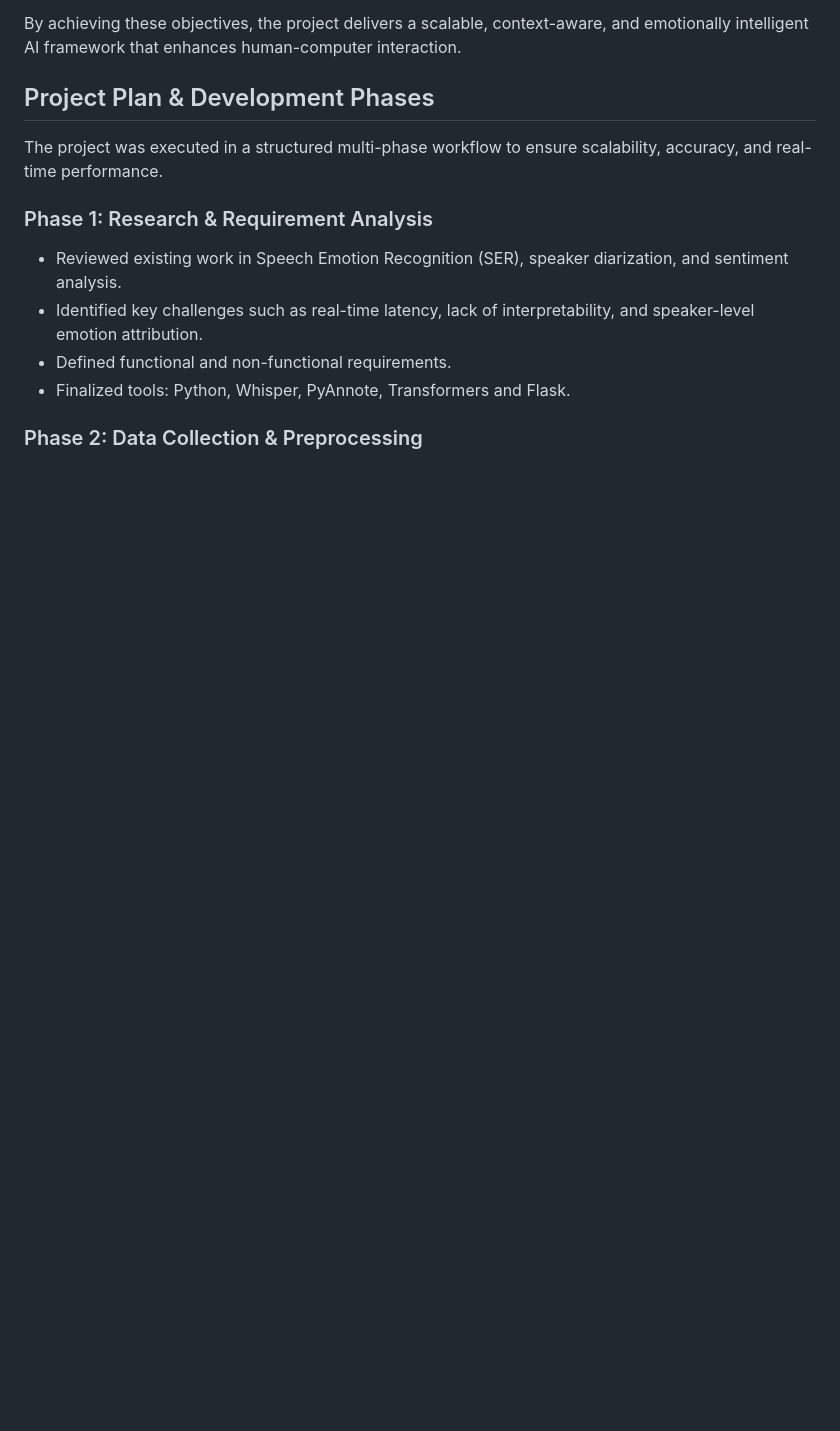
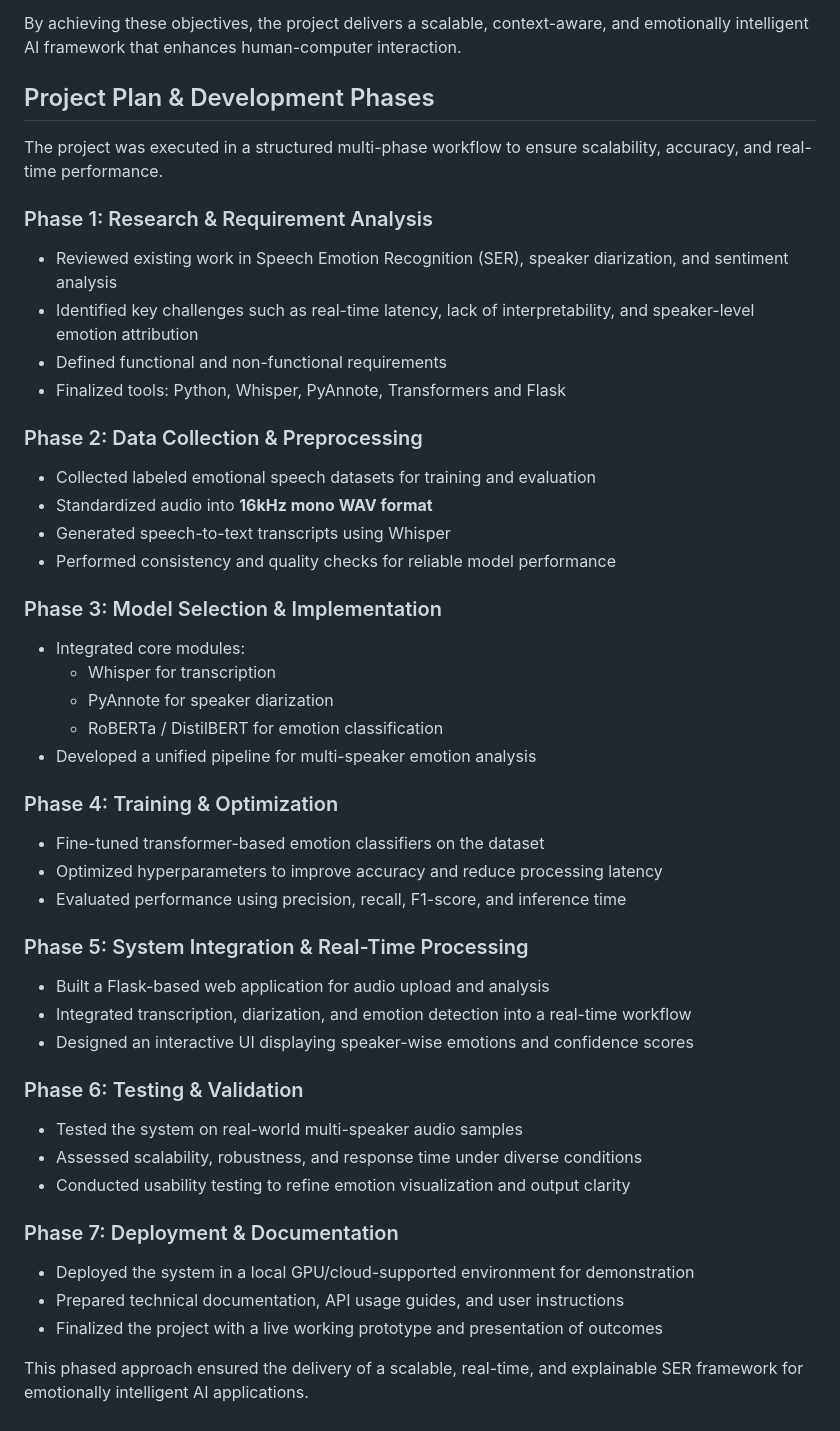
Before and after one commit to Santanakumar/speech-emotion-recognition-system, a Markdown page: README.md, the part around the change. GitHub-like rendering; blank space fills up the shorter version.

```diff
--- a/README.md
+++ b/README.md
@@ -90,9 +90,42 @@ By achieving these objectives, the project delivers a scalable, context-aware, a
 The project was executed in a structured multi-phase workflow to ensure scalability, accuracy, and real-time performance.
 
 ### Phase 1: Research & Requirement Analysis
-- Reviewed existing work in Speech Emotion Recognition (SER), speaker diarization, and sentiment analysis.
-- Identified key challenges such as real-time latency, lack of interpretability, and speaker-level emotion attribution.
-- Defined functional and non-functional requirements.
-- Finalized tools: Python, Whisper, PyAnnote, Transformers and Flask.
+- Reviewed existing work in Speech Emotion Recognition (SER), speaker diarization, and sentiment analysis
+- Identified key challenges such as real-time latency, lack of interpretability, and speaker-level emotion attribution
+- Defined functional and non-functional requirements
+- Finalized tools: Python, Whisper, PyAnnote, Transformers and Flask
 
 ### Phase 2: Data Collection & Preprocessing
+- Collected labeled emotional speech datasets for training and evaluation
+- Standardized audio into **16kHz mono WAV format**
+- Generated speech-to-text transcripts using Whisper
+- Performed consistency and quality checks for reliable model performance
+
+### Phase 3: Model Selection & Implementation
+- Integrated core modules:
+  - Whisper for transcription
+  - PyAnnote for speaker diarization
+  - RoBERTa / DistilBERT for emotion classification
+- Developed a unified pipeline for multi-speaker emotion analysis
+
+### Phase 4: Training & Optimization
+- Fine-tuned transformer-based emotion classifiers on the dataset
+- Optimized hyperparameters to improve accuracy and reduce processing latency
+- Evaluated performance using precision, recall, F1-score, and inference time
+
+### Phase 5: System Integration & Real-Time Processing
+- Built a Flask-based web application for audio upload and analysis
+- Integrated transcription, diarization, and emotion detection into a real-time workflow
+- Designed an interactive UI displaying speaker-wise emotions and confidence scores
+
+### Phase 6: Testing & Validation
+- Tested the system on real-world multi-speaker audio samples
+- Assessed scalability, robustness, and response time under diverse conditions
+- Conducted usability testing to refine emotion visualization and output clarity
+
+### Phase 7: Deployment & Documentation
+- Deployed the system in a local GPU/cloud-supported environment for demonstration
+- Prepared technical documentation, API usage guides, and user instructions
+- Finalized the project with a live working prototype and presentation of outcomes
+
+This phased approach ensured the delivery of a scalable, real-time, and explainable SER framework for emotionally intelligent AI applications.
```
